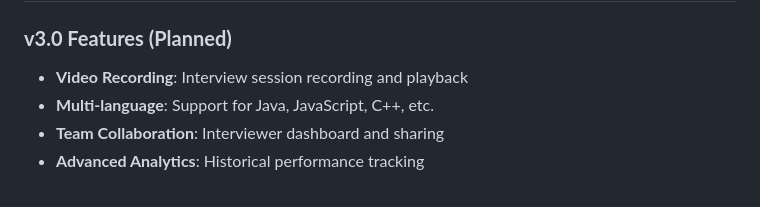
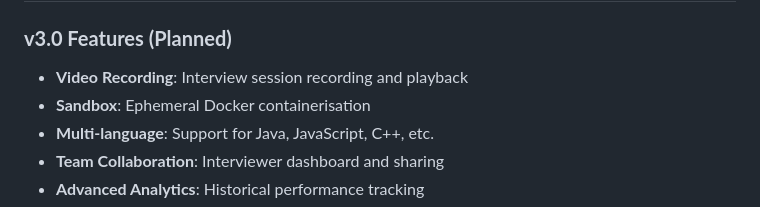
Before and after one commit to Adityas221b/updated_codesage, a Markdown page: readme.md, the part around the change. Rendered like a GitHub page.

Commit message:
Update read.md

```diff
--- a/readme.md
+++ b/readme.md
@@ -251,6 +251,7 @@ POST /api/voice-chat         # Voice interaction support
 
 ### **v3.0 Features (Planned)**
 - **Video Recording**: Interview session recording and playback
+- **Sandbox**: Ephemeral Docker containerisation
 - **Multi-language**: Support for Java, JavaScript, C++, etc.
 - **Team Collaboration**: Interviewer dashboard and sharing
 - **Advanced Analytics**: Historical performance tracking
```
